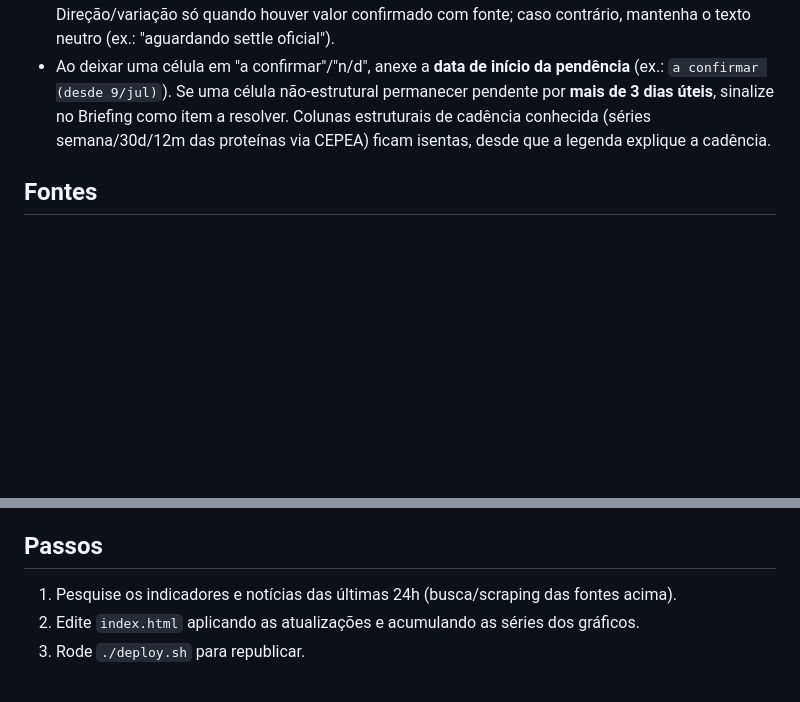
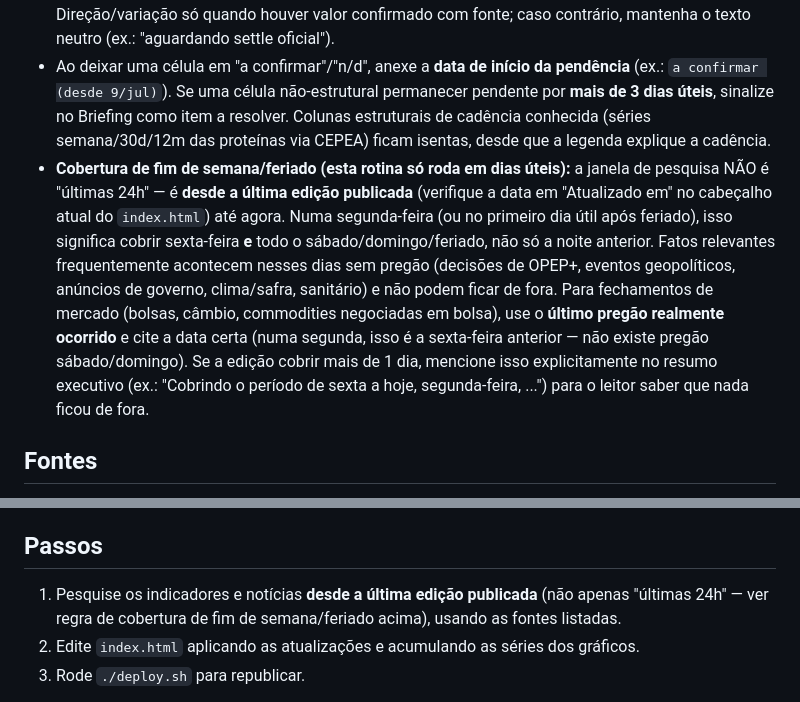
Before and after one commit to rschapo/agrocore-painel, a Markdown page: rotina-diaria.md, 2 parts joined by grey strips. GitHub-like rendering; blank space fills up the shorter version.

```diff
--- a/rotina-diaria.md
+++ b/rotina-diaria.md
@@ -15,6 +15,7 @@ Enfatize IMPACTO EMPRESARIAL: "o que aconteceu" → "por que importa" → "efeit
 - Toda seta ▲/▼ deve vir com o **número da variação (%)**; nunca deixe seta sem magnitude. Se a variação não estiver disponível, use classe `flat`/neutra e marque o número como "a confirmar" — não use seta direcional "solta".
 - Célula marcada "a confirmar"/"n/d" **não recebe seta ▲/▼ nem % de variação** na mesma linha. Direção/variação só quando houver valor confirmado com fonte; caso contrário, mantenha o texto neutro (ex.: "aguardando settle oficial").
 - Ao deixar uma célula em "a confirmar"/"n/d", anexe a **data de início da pendência** (ex.: `a confirmar (desde 9/jul)`). Se uma célula não-estrutural permanecer pendente por **mais de 3 dias úteis**, sinalize no Briefing como item a resolver. Colunas estruturais de cadência conhecida (séries semana/30d/12m das proteínas via CEPEA) ficam isentas, desde que a legenda explique a cadência.
+- **Cobertura de fim de semana/feriado (esta rotina só roda em dias úteis):** a janela de pesquisa NÃO é "últimas 24h" — é **desde a última edição publicada** (verifique a data em "Atualizado em" no cabeçalho atual do `index.html`) até agora. Numa segunda-feira (ou no primeiro dia útil após feriado), isso significa cobrir sexta-feira **e** todo o sábado/domingo/feriado, não só a noite anterior. Fatos relevantes frequentemente acontecem nesses dias sem pregão (decisões de OPEP+, eventos geopolíticos, anúncios de governo, clima/safra, sanitário) e não podem ficar de fora. Para fechamentos de mercado (bolsas, câmbio, commodities negociadas em bolsa), use o **último pregão realmente ocorrido** e cite a data certa (numa segunda, isso é a sexta-feira anterior — não existe pregão sábado/domingo). Se a edição cobrir mais de 1 dia, mencione isso explicitamente no resumo executivo (ex.: "Cobrindo o período de sexta a hoje, segunda-feira, ...") para o leitor saber que nada ficou de fora.
 
 ## Fontes
 CEPEA (soja, milho, arroz, café, boi, frango, suíno, ovos, leite cru e derivados, açúcar/etanol, bezerro); Agrolink (grãos por praça/cidade — referencial); BCB (PTAX/SGS/Focus/Copom); IBGE/SIDRA; Conab; USDA/WASDE; B3 (BGI/CCM); Comex Stat/AgroStat (exportação); GDT (lácteos); MAPA/ABPA/WOAH (sanitário); mercado (Ibovespa, S&P, Nasdaq, Dow, VIX, DXY, Brent/WTI, ouro, USD/EUR/JPY).
@@ -55,7 +56,7 @@ Regras desta tabela:
 - **Sobre completude**: nem toda combinação UF×cultura tem cotação física dedicada disponível diariamente em fontes públicas (Agrolink e páginas de cotação de balcão costumam bloquear scraping ou exigir login). É esperado e aceitável que várias células fiquem "a confirmar (desde DD/mmm)" por vários dias — não force estimativa para preencher. Priorize confirmar novas praças aos poucos a cada execução, em vez de tentar fechar a tabela inteira de uma vez.
 
 ## Passos
-1. Pesquise os indicadores e notícias das últimas 24h (busca/scraping das fontes acima).
+1. Pesquise os indicadores e notícias **desde a última edição publicada** (não apenas "últimas 24h" — ver regra de cobertura de fim de semana/feriado acima), usando as fontes listadas.
 2. Edite `index.html` aplicando as atualizações e acumulando as séries dos gráficos.
 3. Rode `./deploy.sh` para republicar.
 
```
Also changed, not shown: CHANGELOG.md (+11 -0 lines).
